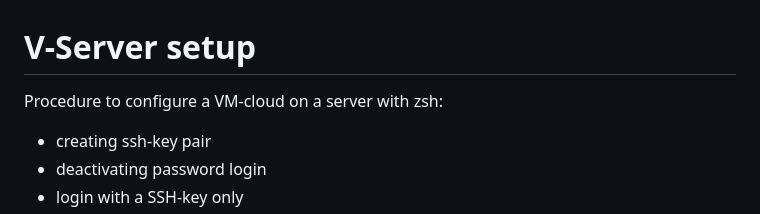
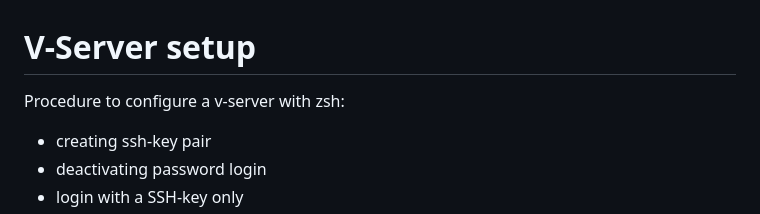
Before and after one commit to mikemeyer186/v-server-setup, a Markdown page: README.md, the part around the change. GitHub-like rendering.

```diff
--- a/README.md
+++ b/README.md
@@ -1,6 +1,6 @@
 # V-Server setup
 
-Procedure to configure a VM-cloud on a server with zsh:
+Procedure to configure a v-server with zsh:
 
 - creating ssh-key pair
 - deactivating password login
```
